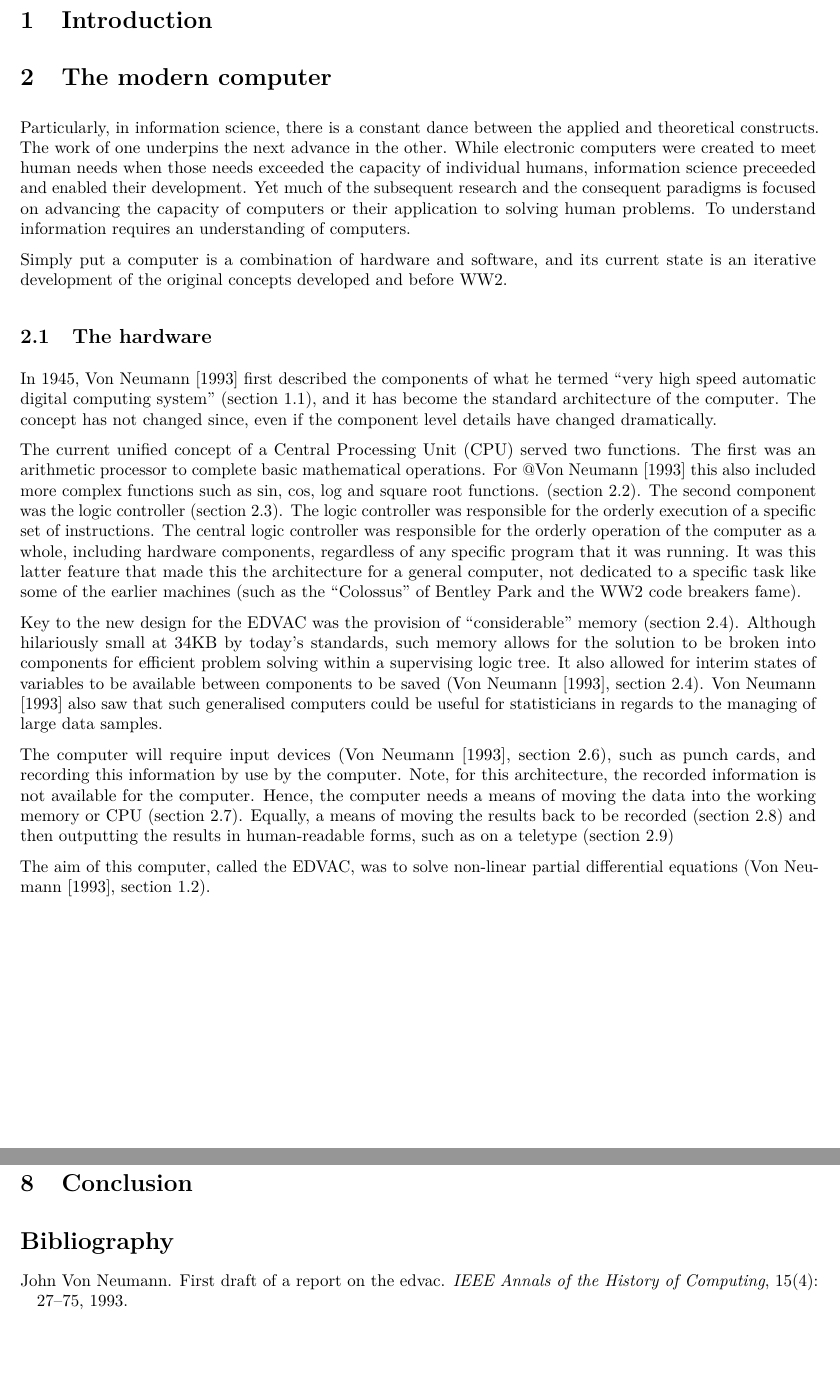
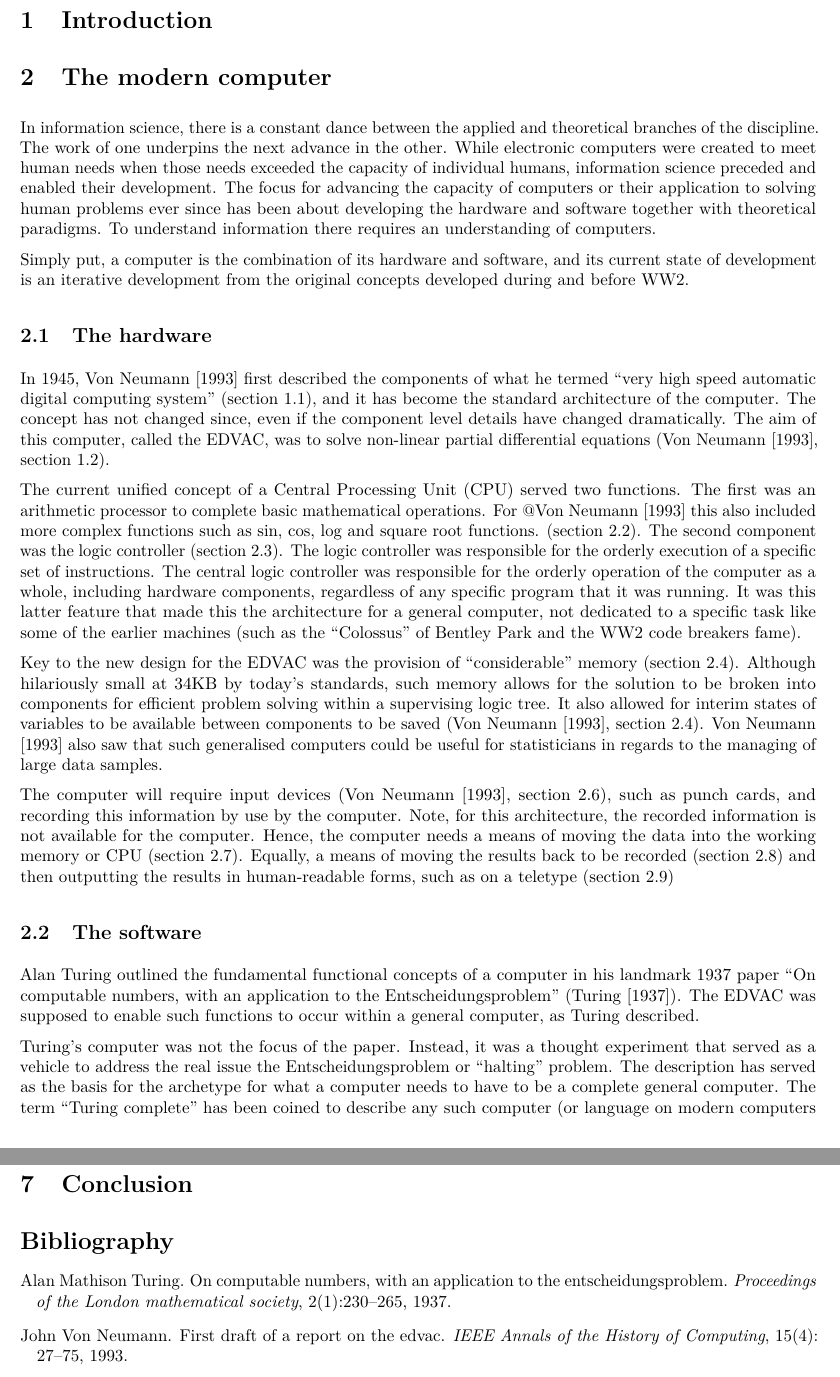
Before and after one commit to GreigR/confirmation, an R Markdown document (First_Draft.Rmd): two parts of pages 2 and 4 of 4 before the commit and two parts of pages 2 and 5 of 5 after it, joined at a grey line, cut so that both start at the same text, the shorter picture padded with empty space. The pictures show the output file First_Draft.pdf that the author committed with the source.

Commit message:
Section of Turing's machines added

````diff
--- a/First_Draft.Rmd
+++ b/First_Draft.Rmd
@@ -25,9 +25,9 @@ library(knitr)
 
 
 # The modern computer
-Particularly, in information science, there is a constant dance between the applied and theoretical constructs. The work of one underpins the next advance in the other. While electronic computers were created to meet human needs when those needs exceeded the capacity of individual humans, information science preceeded and enabled their development. Yet much of the subsequent research and the consequent paradigms is focused on advancing the capacity of computers or their application to solving human problems. To understand information requires an understanding of computers.
+In information science, there is a constant dance between the applied and theoretical branches of the discipline. The work of one underpins the next advance in the other. While electronic computers were created to meet human needs when those needs exceeded the capacity of individual humans, information science preceded and enabled their development. The focus for advancing the capacity of computers or their application to solving human problems ever since has been about developing the hardware and software together with theoretical paradigms. To understand information there requires an understanding of computers.
 
-Simply put a computer is a combination of hardware and software, and its current state is an iterative development of the original concepts developed and before WW2.
+Simply put, a computer is the combination of its hardware and software, and its current state of development is an iterative development from the original concepts developed during and before WW2.
 
 ## The hardware
 In 1945, @von1993first first described the components of what he termed "very high speed automatic digital computing system" (section 1.1), and it has become the standard architecture of the computer.  The concept has not changed since, even if the component level details have changed dramatically. The aim of this computer, called the EDVAC, was to solve non-linear partial differential equations (@von1993first, section 1.2).
@@ -38,10 +38,11 @@ Key to the new design for the EDVAC was the provision of "considerable" memory (
 
 The computer will require input devices (@von1993first, section 2.6), such as punch cards,  and recording this information by use by the computer.  Note, for this architecture, the recorded information is not available for the computer. Hence, the computer needs a means of moving the data into the working memory or CPU (section 2.7).  Equally, a means of moving the results back to be recorded (section 2.8) and then outputting the results in human-readable forms, such as on a teletype (section 2.9)
 
-```{r VNA, fig.cap = "Von Neumann Architecture"}
+```{r VNA, fig.cap = "Von Neumann Architecture", fig.height = 4}
 include_graphics("/home/greig/R-projects/Confirmation/VN_Version1.png")
 ```
 
 ## The software
+Alan Turing outlined the fundamental functional concepts of a computer in his landmark 1937 paper "On computable numbers, with an application to the Entscheidungsproblem" (@turing1937computable).  The EDVAC was supposed to enable such functions to occur within a general computer, as Turing described.
 
-# The algorithm is the truth
+Turing's computer was not the focus of the paper. Instead, it was a thought experiment that served as a vehicle to address the real issue the Entscheidungsproblem or "halting" problem.  The description has served as the basis for the archetype for what a computer needs to have to be a complete general computer. The term "Turing complete" has been coined to describe any such computer (or language on modern computers with the abstraction of the programming logic from the hardware into the software) that can perform all the functions of a Turing machine.
````
Also changed, not shown: First_Draft.pdf, First_Draft.Rmd (8 more changed lines).
